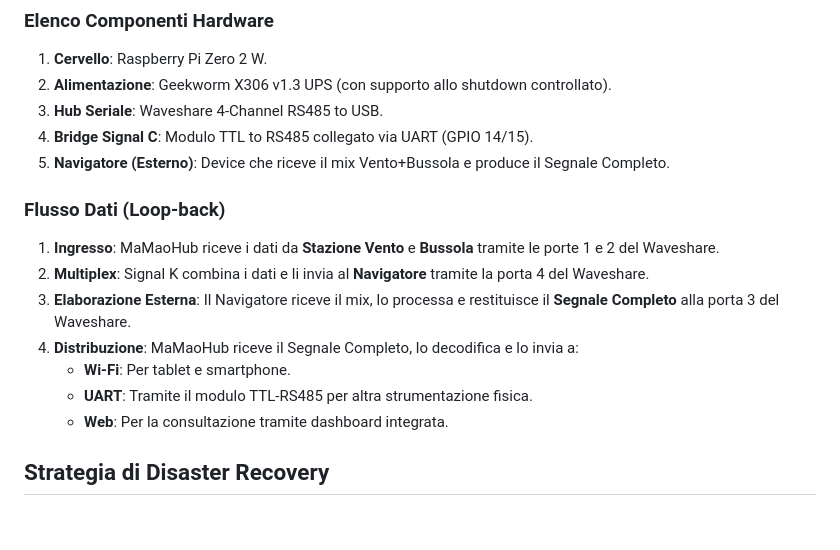
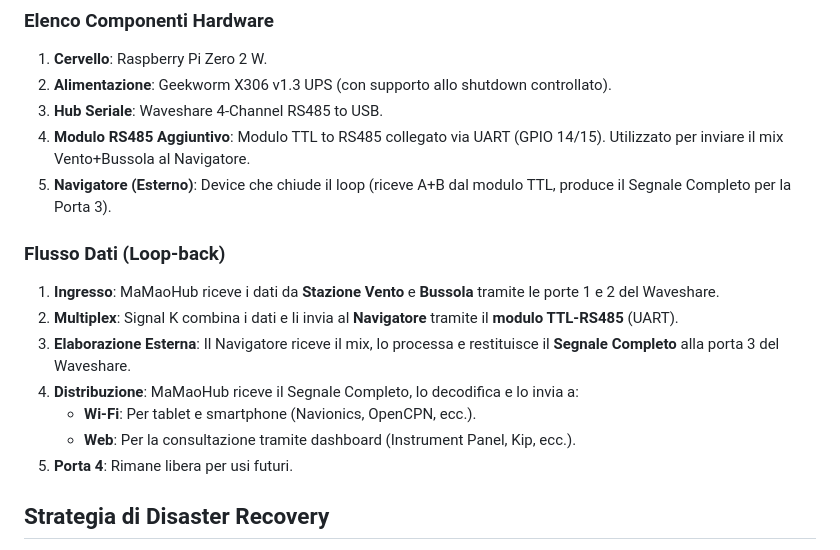
Before and after one commit to PZero/MamaoHub, a Markdown page: README.md, the part around one of its changes. GitHub-like rendering; blank space fills up the shorter version.

Commit message:
Update: Corrected physical routing (A+B via UART, Port 4 unallocated)

```diff
--- a/README.md
+++ b/README.md
@@ -62,17 +64,17 @@ graph TD
 1.  **Cervello**: Raspberry Pi Zero 2 W.
 2.  **Alimentazione**: Geekworm X306 v1.3 UPS (con supporto allo shutdown controllato).
 3.  **Hub Seriale**: Waveshare 4-Channel RS485 to USB.
-4.  **Bridge Signal C**: Modulo TTL to RS485 collegato via UART (GPIO 14/15).
-5.  **Navigatore (Esterno)**: Device che riceve il mix Vento+Bussola e produce il Segnale Completo.
+4.  **Modulo RS485 Aggiuntivo**: Modulo TTL to RS485 collegato via UART (GPIO 14/15). Utilizzato per inviare il mix Vento+Bussola al Navigatore.
+5.  **Navigatore (Esterno)**: Device che chiude il loop (riceve A+B dal modulo TTL, produce il Segnale Completo per la Porta 3).
 
 ### Flusso Dati (Loop-back)
 1.  **Ingresso**: MaMaoHub riceve i dati da **Stazione Vento** e **Bussola** tramite le porte 1 e 2 del Waveshare.
-2.  **Multiplex**: Signal K combina i dati e li invia al **Navigatore** tramite la porta 4 del Waveshare.
+2.  **Multiplex**: Signal K combina i dati e li invia al **Navigatore** tramite il **modulo TTL-RS485** (UART).
 3.  **Elaborazione Esterna**: Il Navigatore riceve il mix, lo processa e restituisce il **Segnale Completo** alla porta 3 del Waveshare.
 4.  **Distribuzione**: MaMaoHub riceve il Segnale Completo, lo decodifica e lo invia a:
-    *   **Wi-Fi**: Per tablet e smartphone.
-    *   **UART**: Tramite il modulo TTL-RS485 per altra strumentazione fisica.
-    *   **Web**: Per la consultazione tramite dashboard integrata.
+    *   **Wi-Fi**: Per tablet e smartphone (Navionics, OpenCPN, ecc.).
+    *   **Web**: Per la consultazione tramite dashboard (Instrument Panel, Kip, ecc.).
+5.  **Porta 4**: Rimane libera per usi futuri.
 
 ## Strategia di Disaster Recovery
 Tutte le configurazioni (OS, driver, plugin, dashboard) sono gestite tramite repository Git. In caso di fallimento della scheda SD, il sistema può essere ripristinato in pochi minuti eseguendo uno script di setup automatizzato.
```
Also changed, not shown: other parts of README.md (+11 -9 lines).
